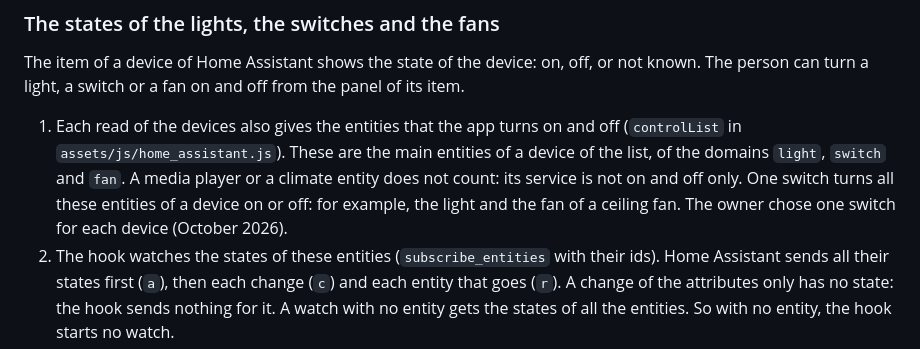
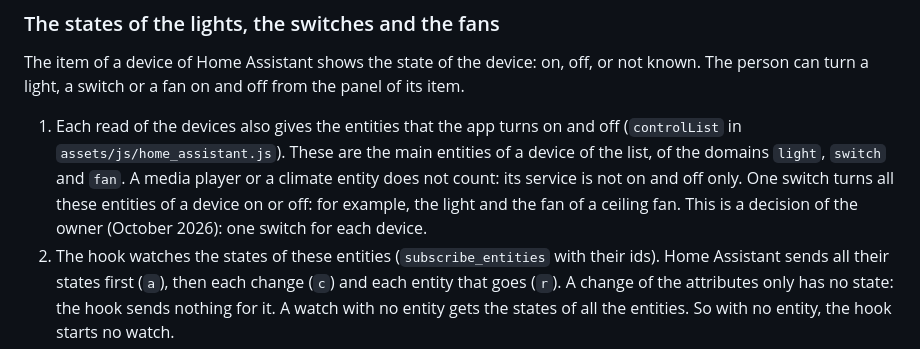
Before and after one commit to sntran/DIY, a Markdown page: docs/design.md, the part around one of its changes. Drawn GitHub-style.

```diff
--- a/docs/design.md
+++ b/docs/design.md
@@ -2266,8 +2266,8 @@ off from the panel of its item.
    `switch` and `fan`. A media player or a climate entity does not count:
    its service is not on and off only. One switch turns all these
    entities of a device on or off: for example, the light and the fan of
-   a ceiling fan. The owner chose one switch for each device (October
-   2026).
+   a ceiling fan. This is a decision of the owner (October 2026): one
+   switch for each device.
 2. The hook watches the states of these entities (`subscribe_entities`
    with their ids). Home Assistant sends all their states first (`a`),
    then each change (`c`) and each entity that goes (`r`). A change of
```
Also changed, not shown: other parts of docs/design.md (+2 -2 lines), TODO.md (+25 -23 lines).
